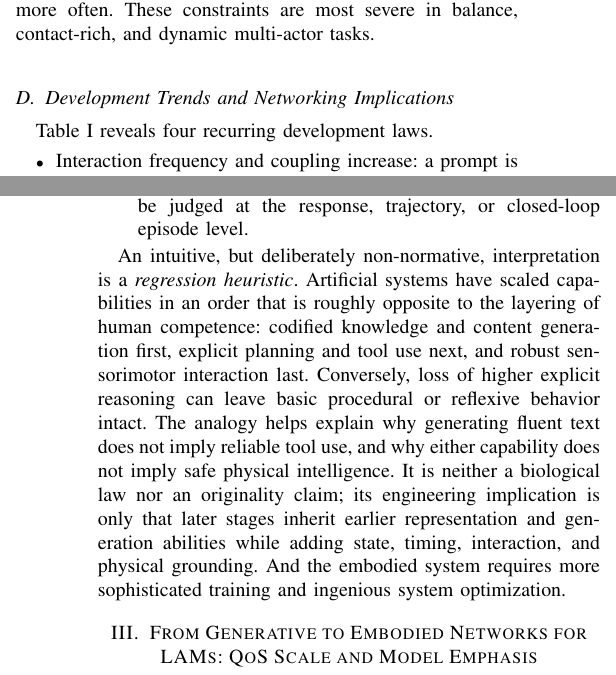
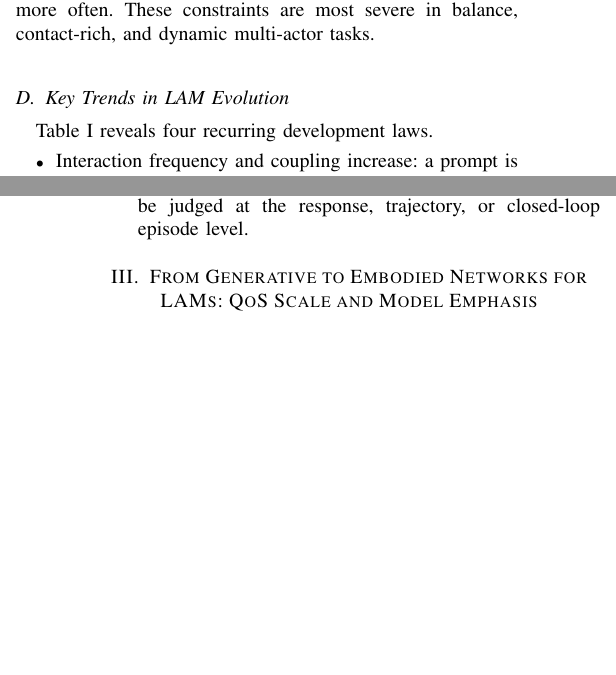
Before and after one commit to lijiong0216/Embodied_AI_China_Communications, a LaTeX paper (bare_jrnl_new_sample43.tex): two parts of the columns of pages 4 and 5 of 16, joined at a grey line, cut so that both start at the same text, the shorter picture padded with empty space. Compiled offline with pdfLaTeX; a missing font is replaced by an installed copy or a similar font; a LaTeX package or settings file that is missing is left out.

Commit message:
20261001_codex_5

```diff
--- a/bare_jrnl_new_sample43.tex
+++ b/bare_jrnl_new_sample43.tex
@@ -495,7 +495,7 @@ information can be worse than missing information \\ \hline
 \end{tabular}
 \end{table*}
 
-\subsection{Development Trends and Networking Implications}
+\subsection{Key Trends in LAM Evolution}
 Table~\ref{tab:modeltaxonomy} reveals four recurring development laws.
 \begin{itemize}
     \item Interaction frequency and coupling increase: a prompt is weakly coupled to the next request, an agent trajectory is logically coupled across steps, and an embodied trajectory is both logically and dynamically coupled through the environment.
@@ -503,18 +503,6 @@ Table~\ref{tab:modeltaxonomy} reveals four recurring development laws.
     \item The computational path evolves from one-pass generation, to iterative stateful trajectories, and then to continuous multi-rate perception--action loops. The dominant bottleneck consequently shifts from sequential decoding and key--value memory, to repeated inference and context expansion, and finally to concurrent multimodal fusion under a per-cycle deadline.
     \item The exploitable structure becomes richer: generative tokens mainly expose statistical redundancy, agentic trajectories add repeated context and workflow redundancy, and embodied streams add geometry-, kinematics-, and task-induced constraints. Selective computation and reuse therefore become more structured, but their validity must be judged at the response, trajectory, or closed-loop episode level.
 \end{itemize}
-
-An intuitive, but deliberately non-normative, interpretation is a
-\emph{regression heuristic}. Artificial systems have scaled capabilities in an
-order that is roughly opposite to the layering of human competence: codified
-knowledge and content generation first, explicit planning and tool use next,
-and robust sensorimotor interaction last. Conversely, loss of higher explicit
-reasoning can leave basic procedural or reflexive behavior intact. The analogy
-helps explain why generating fluent text does not imply reliable tool use, and
-why either capability does not imply safe physical intelligence. It is neither
-a biological law nor an originality claim; its engineering implication is only
-that later stages inherit earlier representation and generation abilities while
-adding state, timing, interaction, and physical grounding. And the embodied system requires more sophisticated training and ingenious system optimization.
 
 % \subsection{Benchmark Design Across Stages}
 % Stressors must be injected at the model interface under study.
```
Also changed, not shown: bare_jrnl_new_sample43.pdf, 1 other file.
